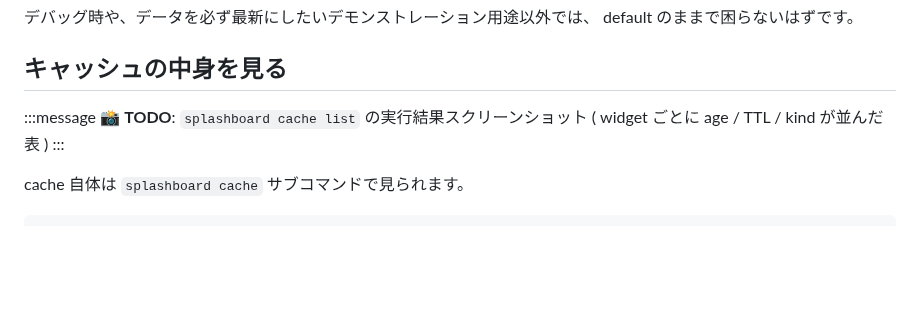
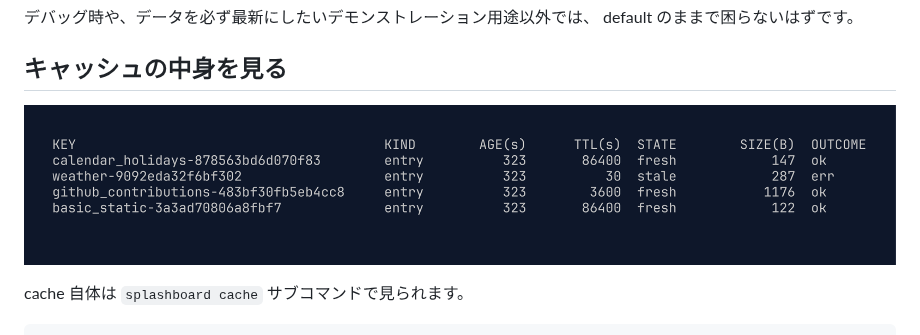
Before and after one commit to unhappychoice/zenn-docs, a Markdown page: books/splashboard-guide/12.fast-shell.md, the part around the change. Drawn GitHub-style; pictures changed too: images/splashboard-guide/demo-cache-list.png (added); blank space fills up the shorter version.

Commit message:
fix(splashboard-guide): add cache list screenshot via freeze
Used `freeze --execute "splashboard cache list"` to capture the cache
list output. vhs couldn't reliably capture this text-based output but
freeze (charmbracelet/freeze) handles ANSI text → PNG cleanly.

Cache pre-warmed with a config that includes weather (cached, network),
github_contributions (cached, network), calendar_holidays (cached) and
basic_static (cached) — gives a mix of ok / err outcomes that match the
text discussion of cache kinds.

Co-Authored-By: Claude Opus 4.7 (1M context) <noreply@anthropic.com>

```diff
--- a/books/splashboard-guide/12.fast-shell.md
+++ b/books/splashboard-guide/12.fast-shell.md
@@ -92,9 +92,7 @@ splash がいきなり crash しない、エラーが見えなくならない、
 
 ## キャッシュの中身を見る
 
-:::message
-📸 **TODO**: `splashboard cache list` の実行結果スクリーンショット ( widget ごとに age / TTL / kind が並んだ表 )
-:::
+![`splashboard cache list` の実行例 ( weather は err / 30s TTL でリトライ待ち、 ほかの 3 つは fresh )](/images/splashboard-guide/demo-cache-list.png)
 
 cache 自体は `splashboard cache` サブコマンドで見られます。
 
```
